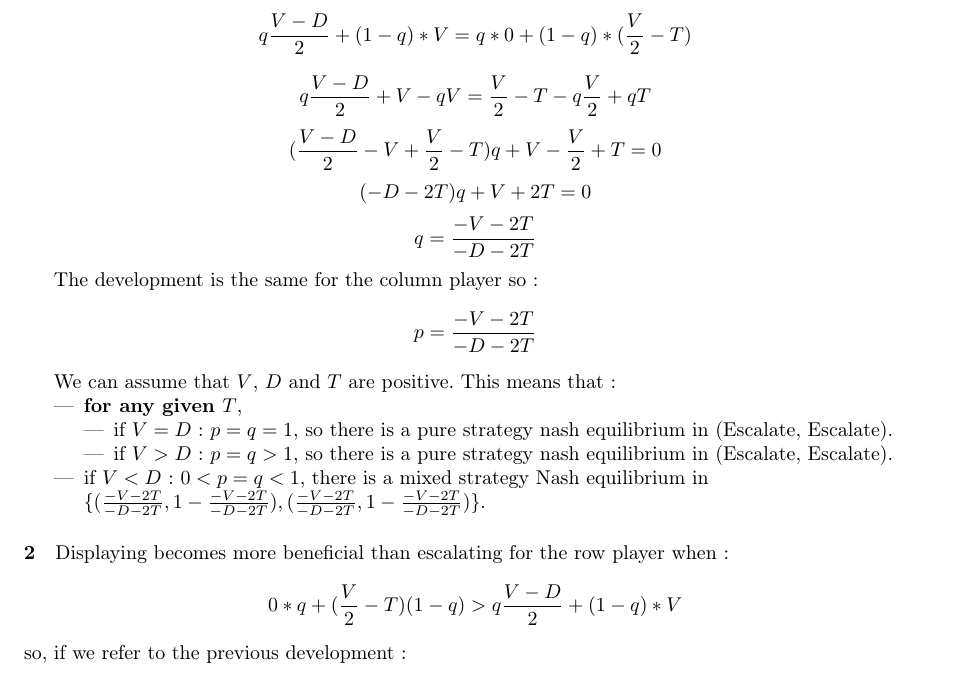
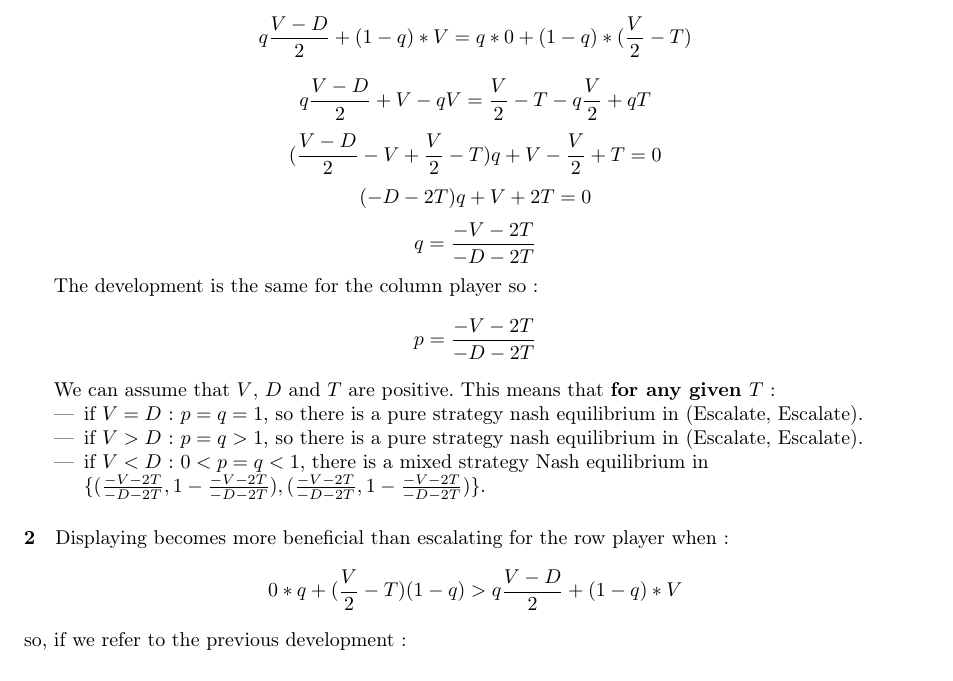
Before and after one commit to fhennecker/ld1, a LaTeX document (main.tex): part of the page, cut so that both start at the same text. Compiled offline with pdfLaTeX.

Commit message:
[fix] correction in question 1

```diff
--- a/main.tex
+++ b/main.tex
@@ -56,16 +56,13 @@ $$ q = \frac{-V-2T}{-D-2T} $$
 The development is the same for the column player so :
 $$ p = \frac{-V-2T}{-D-2T} $$
 
-We can assume that $V$, $D$ and $T$ are positive. This means that :
+We can assume that $V$, $D$ and $T$ are positive. This means that \textbf{for
+any given $T$} :
 \begin{itemize}
-	\item \textbf{for any given $T$}, \begin{itemize}
-			\item if $V = D$ : $p = q = 1$, so there is a pure
-				strategy nash equilibrium in (Escalate,
-				Escalate).
-			\item if $V > D$ : $ p = q > 1 $, so there is a pure
-				strategy nash equilibrium in (Escalate,
-				Escalate).
-		\end{itemize}
+	\item if $V = D$ : $p = q = 1$, so there is a pure
+		strategy nash equilibrium in (Escalate, Escalate).
+	\item if $V > D$ : $ p = q > 1 $, so there is a pure
+		strategy nash equilibrium in (Escalate,	Escalate).
 	\item if $V < D$ : $ 0 < p = q < 1 $, there is a mixed strategy Nash
 		equilibrium in \\
 		$\{( \frac{-V-2T}{-D-2T}, 1-\frac{-V-2T}{-D-2T}),
```
